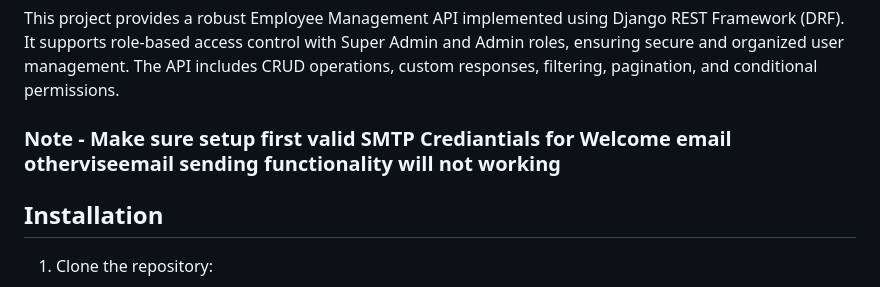
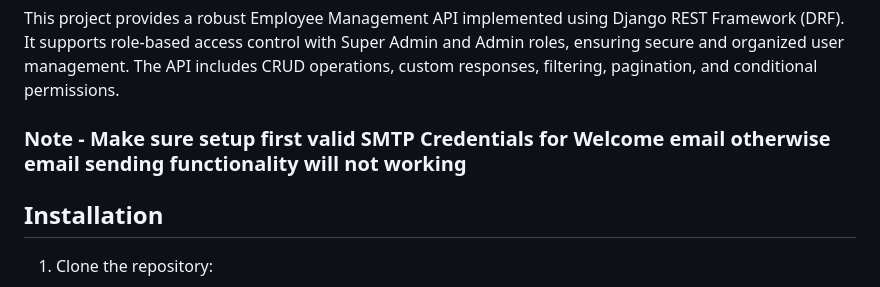
Before and after one commit to Mahammadhusain/employee_management, a Markdown page: README.md, the part around the change. GitHub-like rendering.

```diff
--- a/README.md
+++ b/README.md
@@ -3,7 +3,7 @@
 ## Overview
 This project provides a robust Employee Management API implemented using Django REST Framework (DRF). It supports role-based access control with Super Admin and Admin roles, ensuring secure and organized user management. The API includes CRUD operations, custom responses, filtering, pagination, and conditional permissions.
 
-### Note - Make sure setup first valid SMTP Crediantials for Welcome email otherviseemail sending functionality will not working
+### Note - Make sure setup first valid SMTP Credentials for Welcome email otherwise email sending functionality will not working
 
 ## Installation
 
```
